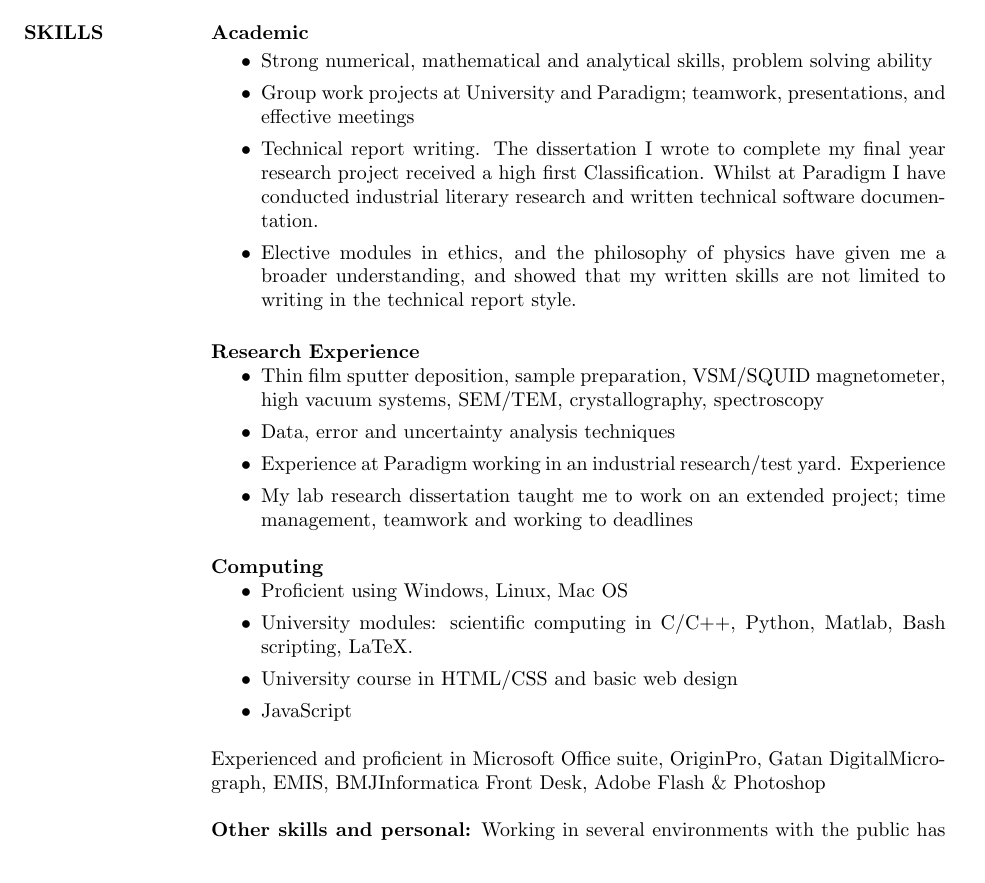
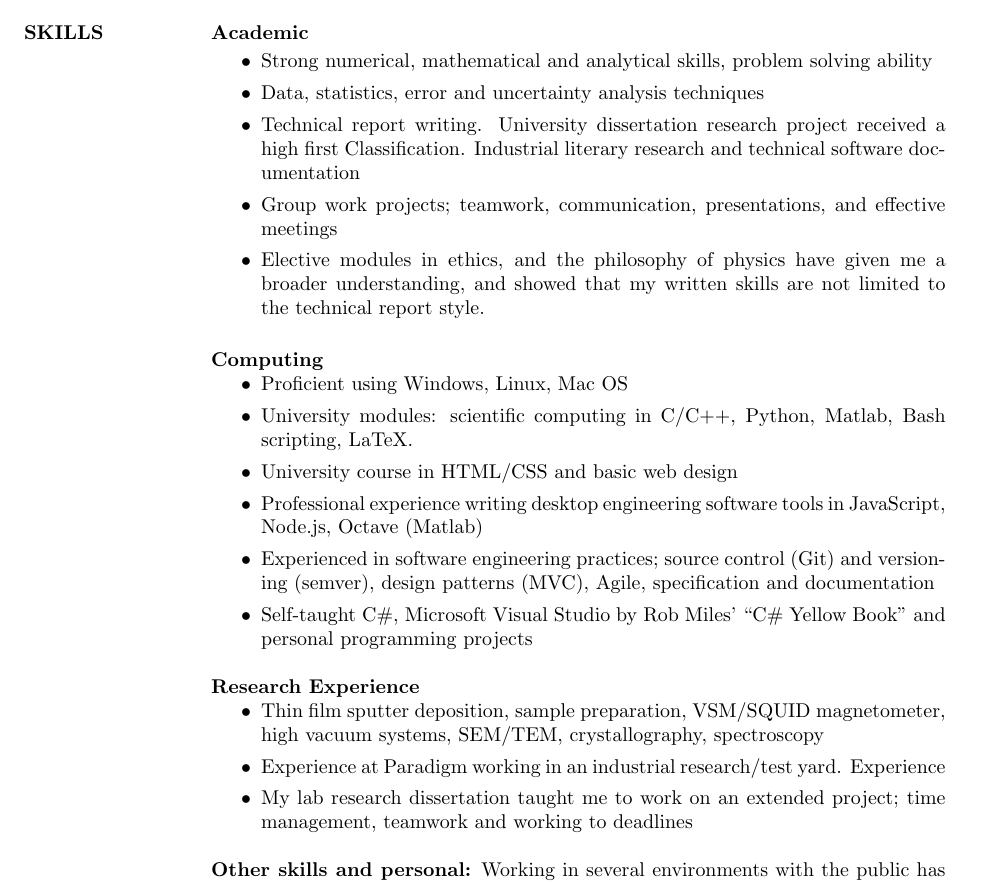
Before and after one commit to mishabruml/cv, a LaTeX CV (Misha Bruml CV.tex): part of page 1 of 2, cut so that both start at the same text. Compiled offline with pdfLaTeX.

Commit message:
made some edits to skills section. started to add skills from paradigm, focusing on computing

```diff
--- a/Misha Bruml CV.tex
+++ b/Misha Bruml CV.tex
@@ -56,22 +56,13 @@
 \begin{itemize}
 \item Strong numerical, mathematical and analytical skills, problem solving ability
 
-\item Group work projects at University and Paradigm; teamwork, presentations, and effective meetings
+\item Data, statistics, error and uncertainty analysis techniques
 
-\item Technical report writing. The dissertation I wrote to complete my final year research project received a high first Classification. Whilst at Paradigm I have conducted industrial literary research and written technical software documentation.
+\item Technical report writing. University dissertation research project received a high first Classification. Industrial literary research and technical software documentation
 
-\item Elective modules in ethics, and the philosophy of physics have given me a broader understanding, and showed that my written skills are not limited to writing in the technical report style.
-\end{itemize}
+\item Group work projects; teamwork, communication, presentations, and effective meetings
 
-\textbf{Research Experience}
-\begin{itemize}
-\item Thin film sputter deposition, sample preparation, VSM/SQUID magnetometer, high vacuum systems, SEM/TEM, crystallography, spectroscopy
-
-\item Data, error and uncertainty analysis techniques
-
-\item Experience at Paradigm working in an industrial research/test yard. Experience
-
-\item My lab research dissertation taught me to work on an extended project; time management, teamwork and working to deadlines
+\item Elective modules in ethics, and the philosophy of physics have given me a broader understanding, and showed that my written skills are not limited to the technical report style.
 \end{itemize}
 
 \textbf{Computing}
@@ -80,10 +71,24 @@
 \item University modules: scientific computing in C/C++, Python, Matlab, Bash scripting, LaTeX.
 \item University course in HTML/CSS and basic web design
 
-\item JavaScript
+\item Professional experience writing desktop engineering software tools in JavaScript, Node.js, Octave (Matlab)
 
+\item Experienced in software engineering practices; source control (Git) and versioning (semver), design patterns (MVC), Agile, specification and documentation
+
+\item Self-taught C\#, Microsoft Visual Studio by Rob Miles' ``C\# Yellow Book'' and personal programming projects
 \end{itemize}
- Experienced and proficient in Microsoft Office suite, OriginPro, Gatan DigitalMicrograph, EMIS, BMJInformatica Front Desk, Adobe Flash \& Photoshop
+
+
+
+\textbf{Research Experience}
+\begin{itemize}
+\item Thin film sputter deposition, sample preparation, VSM/SQUID magnetometer, high vacuum systems, SEM/TEM, crystallography, spectroscopy
+
+
+\item Experience at Paradigm working in an industrial research/test yard. Experience
+
+\item My lab research dissertation taught me to work on an extended project; time management, teamwork and working to deadlines
+\end{itemize}
 
 \textbf{Other skills and personal:}
 Working in several environments with the public has taught me the importance of  people skills, and I consider myself a good communicator. Studying for my degree taught me how to organise my own workload, and multi-task, whilst working in a busy doctors surgery, pubs and kitchens through my youth has given me the ability to work effectively in a team. Working as an outdoor instructor, and as a sailing coach shows that I can also be a strong leader, and am responsible.\
```
Also changed, not shown: Misha Bruml CV.pdf, 4 other files.
